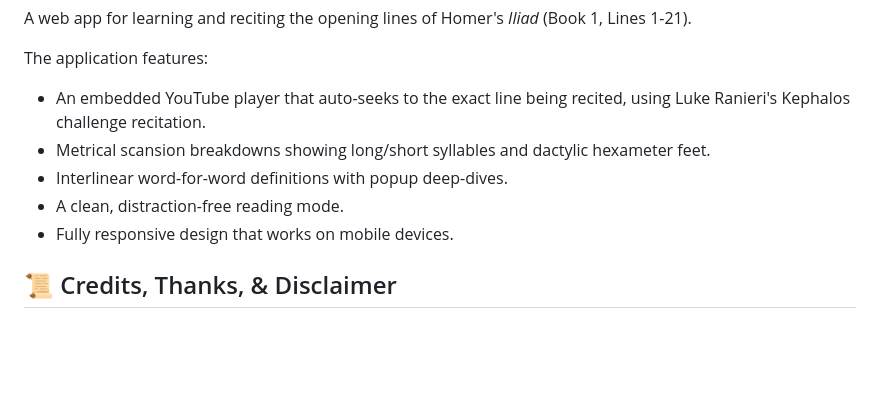
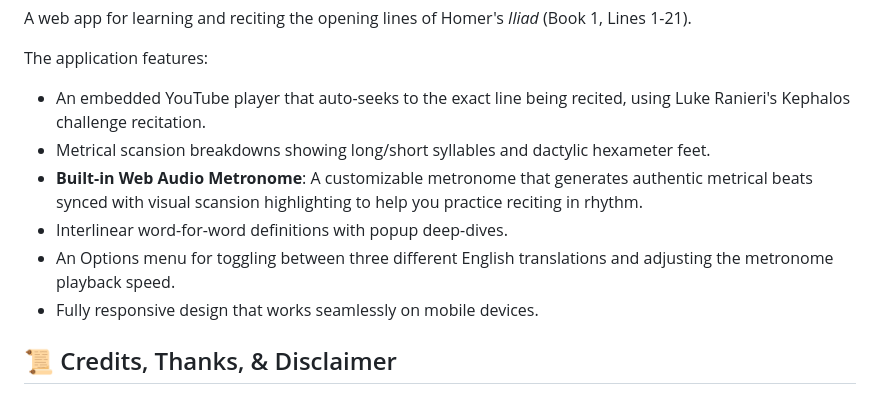
Before and after one commit to philbogle/iliad-canvas, a Markdown page: README.md, the part around the change. GitHub-like rendering; blank space fills up the shorter version.

Commit message:
docs: update README with metronome and options menu features

```diff
--- a/README.md
+++ b/README.md
@@ -7,9 +7,10 @@ A web app for learning and reciting the opening lines of Homer's *Iliad* (Book 1
 The application features:
 - An embedded YouTube player that auto-seeks to the exact line being recited, using Luke Ranieri's Kephalos challenge recitation.
 - Metrical scansion breakdowns showing long/short syllables and dactylic hexameter feet.
+- **Built-in Web Audio Metronome**: A customizable metronome that generates authentic metrical beats synced with visual scansion highlighting to help you practice reciting in rhythm.
 - Interlinear word-for-word definitions with popup deep-dives.
-- A clean, distraction-free reading mode.
-- Fully responsive design that works on mobile devices.
+- An Options menu for toggling between three different English translations and adjusting the metronome playback speed.
+- Fully responsive design that works seamlessly on mobile devices.
 
 ## 📜 Credits, Thanks, & Disclaimer
 
```
